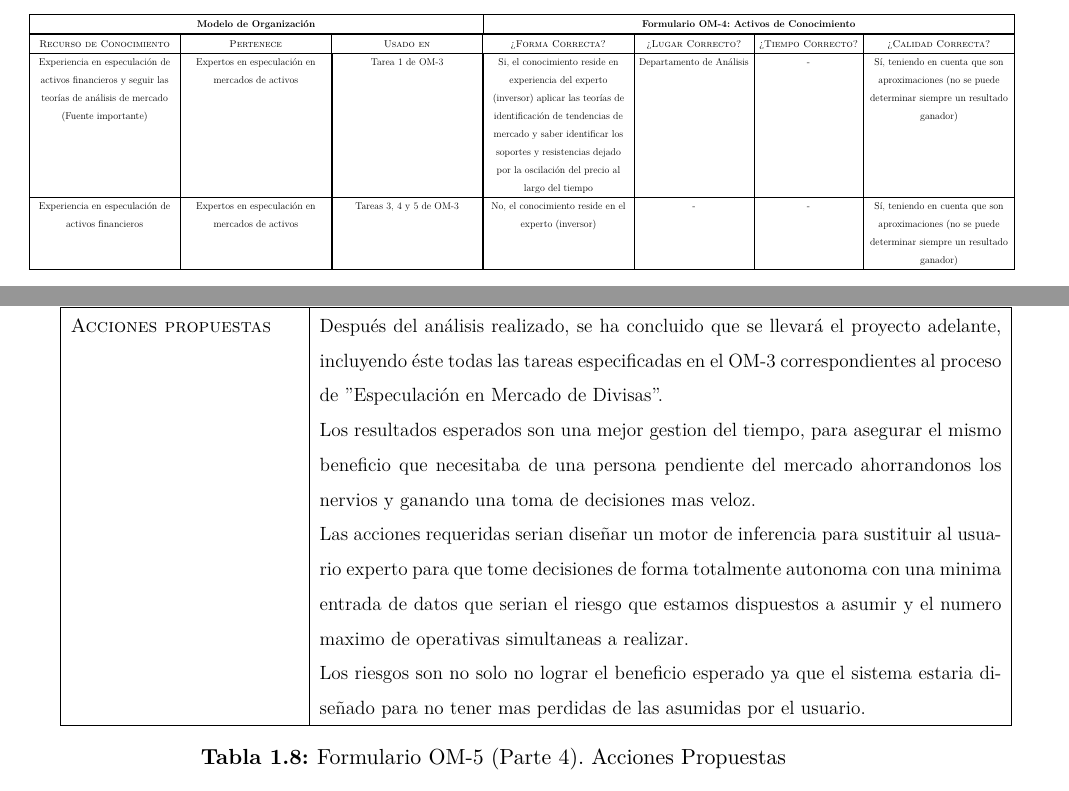
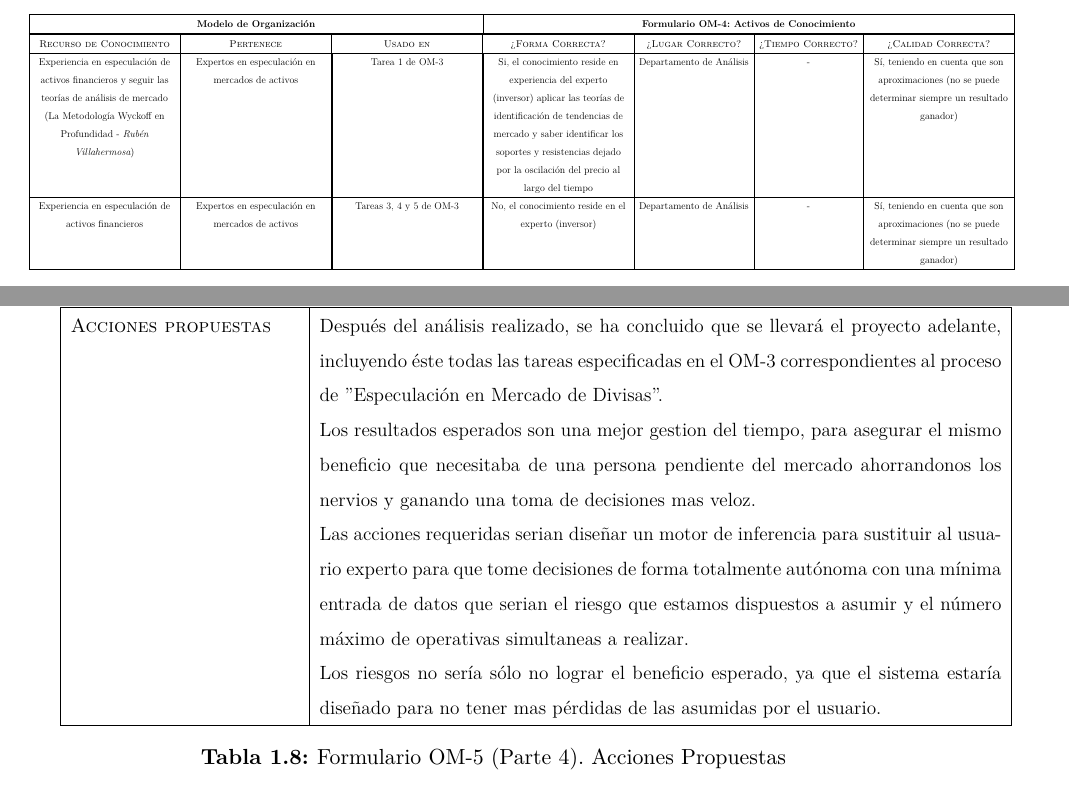
Before and after one commit to weltonvs/DSI, a LaTeX book (practica/main.tex, which reads practica/capitulos/Tema_1.tex): two parts of pages 14 and 17 of 19, joined at a grey line, cut so that both start at the same text. Compiled offline with XeLaTeX.

Commit message:
Capitulo 1 terminado

```diff
--- a/practica/capitulos/Tema_1.tex
+++ b/practica/capitulos/Tema_1.tex
@@ -128,15 +128,16 @@ Descripción del componente \textit{conocimiento} del modelo de la organización
       \hline \hline
       \textsc{Recurso de Conocimiento} & \textsc{Pertenece} & \textsc{Usado en} & \textsc{¿Forma Cor\-recta?} & \textsc{¿Lugar Cor\-recto?} & \textsc {¿Tiempo Cor\-recto?} & \textsc{¿Calidad Cor\-recta?} \\
       \hline
-      \multicolumn{1}{|p{6.0cm}|}{\centering Experiencia en especulación de activos financieros y seguir las teorías de análisis de mercado (Fuente importante)} & \multicolumn{1}{|p{6.0cm}|}{\centering Expertos en especulación en mercados de activos} & \multicolumn{1}{|p{6.0cm}|}{\centering Tarea 1 de OM-3} & \multicolumn{1}{|p{6.0cm}|}{\centering Si, el conocimiento reside en experiencia del experto (inversor) aplicar las teorías de identificación de tendencias de mercado y saber identificar los soportes y resistencias dejado por la oscilación del precio al largo del tiempo} & Departamento de Análisis & - & \multicolumn{1}{|p{6.0cm}|}{\centering Sí, teniendo en cuenta que son aproximaciones (no se puede determinar siempre un resultado ganador)} \\
+      \multicolumn{1}{|p{6.0cm}|}{\centering Experiencia en especulación de activos financieros y seguir las teorías de análisis de mercado (La Metodología Wyckoff en Profundidad - \textit{Rubén Villahermosa})} & \multicolumn{1}{|p{6.0cm}|}{\centering Expertos en especulación en mercados de activos} & \multicolumn{1}{|p{6.0cm}|}{\centering Tarea 1 de OM-3} & \multicolumn{1}{|p{6.0cm}|}{\centering Si, el conocimiento reside en experiencia del experto (inversor) aplicar las teorías de identificación de tendencias de mercado y saber identificar los soportes y resistencias dejado por la oscilación del precio al largo del tiempo} & Departamento de Análisis & - & \multicolumn{1}{|p{6.0cm}|}{\centering Sí, teniendo en cuenta que son aproximaciones (no se puede determinar siempre un resultado ganador)} \\
       \hline
 
-      \multicolumn{1}{|p{6.0cm}|}{\centering Experiencia en especulación de activos financieros} & \multicolumn{1}{|p{6.0cm}|}{\centering Expertos en especulación en mercados de activos} & \multicolumn{1}{|p{6.0cm}|}{\centering Tareas 3, 4 y 5 de OM-3} & \multicolumn{1}{|p{6.0cm}|}{\centering No, el conocimiento reside en el experto (inversor)} & - & - & \multicolumn{1}{|p{6.0cm}|}{\centering Sí, teniendo en cuenta que son aproximaciones (no se puede determinar siempre un resultado ganador)} \\
+      \multicolumn{1}{|p{6.0cm}|}{\centering Experiencia en especulación de activos financieros} & \multicolumn{1}{|p{6.0cm}|}{\centering Expertos en especulación en mercados de activos} & \multicolumn{1}{|p{6.0cm}|}{\centering Tareas 3, 4 y 5 de OM-3} & \multicolumn{1}{|p{6.0cm}|}{\centering No, el conocimiento reside en el experto (inversor)} &  Departamento de Análisis  & - & \multicolumn{1}{|p{6.0cm}|}{\centering Sí, teniendo en cuenta que son aproximaciones (no se puede determinar siempre un resultado ganador)} \\
       \hline
     \end{tabular}
   }
 	\caption{\label{tab:OM4}Activos de conocimiento - OM4}
 \end{table}
+
 
 
 \section{Formulario OM-5: Análisis de viabilidad}
@@ -200,8 +201,8 @@ Elementos a considerar en el análisis de la viabilidad del proyecto. Nota: para
       \hline\hline
       \textsc{Acciones propuestas} & \multicolumn{1}{p{15.0cm}|}{Después del análisis realizado, se ha concluido que se llevará el proyecto adelante, incluyendo éste todas las tareas especificadas en el OM-3 correspondientes al proceso de "Especulación en Mercado de Divisas". \newline
         Los resultados esperados son una mejor gestion del tiempo, para asegurar el mismo beneficio que necesitaba de una persona pendiente del mercado ahorrandonos los nervios y ganando una toma de decisiones mas veloz.\newline
-      Las acciones requeridas serian diseñar un motor de inferencia para sustituir al usuario experto para que tome decisiones de forma totalmente autonoma con una minima entrada de datos que serian el riesgo que estamos dispuestos a asumir y el numero maximo de operativas simultaneas a realizar.\newline
-      Los riesgos son no solo no lograr el beneficio esperado ya que el sistema estaria diseñado para no tener mas perdidas de las asumidas por el usuario.} \\
+      Las acciones requeridas serian diseñar un motor de inferencia para sustituir al usuario experto para que tome decisiones de forma totalmente autónoma con una mínima entrada de datos que serian el riesgo que estamos dispuestos a asumir y el número máximo de operativas simultaneas a realizar.\newline
+      Los riesgos no  sería sólo no lograr el beneficio esperado, ya que el sistema estaría diseñado para no tener mas pérdidas de las asumidas por el usuario.} \\
       \hline
     \end{tabular}
   }
```
Also changed, not shown: practica/capitulos/Tema_1.tex (2 more changed lines).
